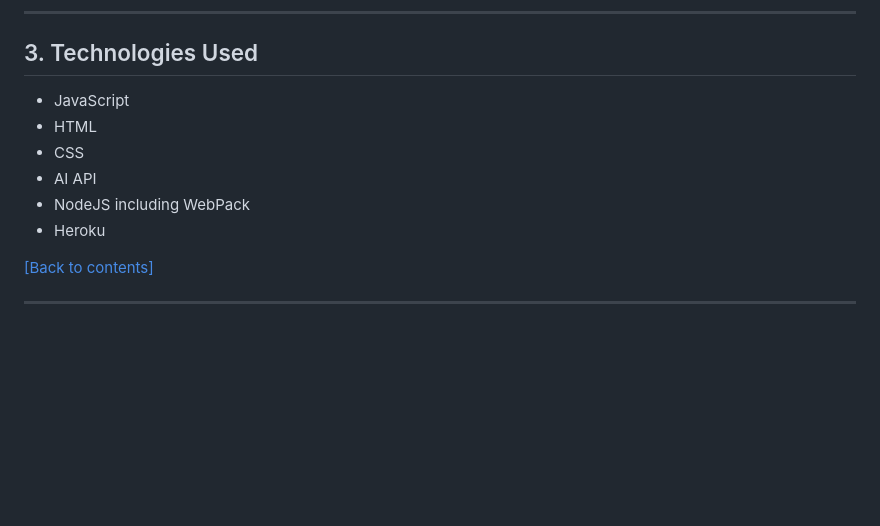
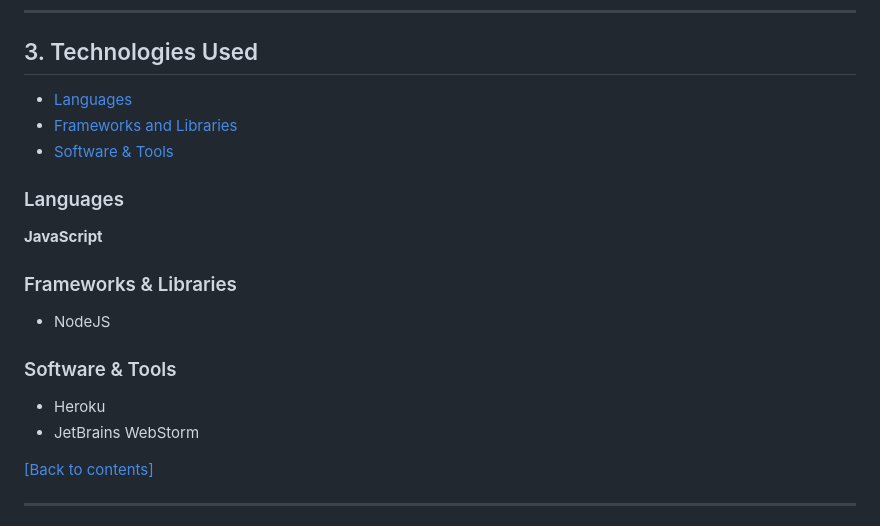
Before and after one commit to gwhitdev/team-champions, a Markdown page: README.md, the part around the change. Rendered like a GitHub page; blank space fills up the shorter version.

Commit message:
docs: update technologies draft of used section to be more explicit

```diff
--- a/README.md
+++ b/README.md
@@ -215,12 +215,20 @@ Accessibility
 ---
 
 ## 3. Technologies Used
-- JavaScript
-- HTML
-- CSS
-- AI API
-- NodeJS including WebPack
+- [Languages](#languages)
+- [Frameworks and Libraries](#frameworks--libraries)
+- [Software & Tools](#software--tools)
+
+### Languages
+**JavaScript**
+
+### Frameworks & Libraries
+- NodeJS
+
+### Software & Tools
 - Heroku
+- JetBrains WebStorm
+
 
 
 [[Back to contents]](#contents)
```
